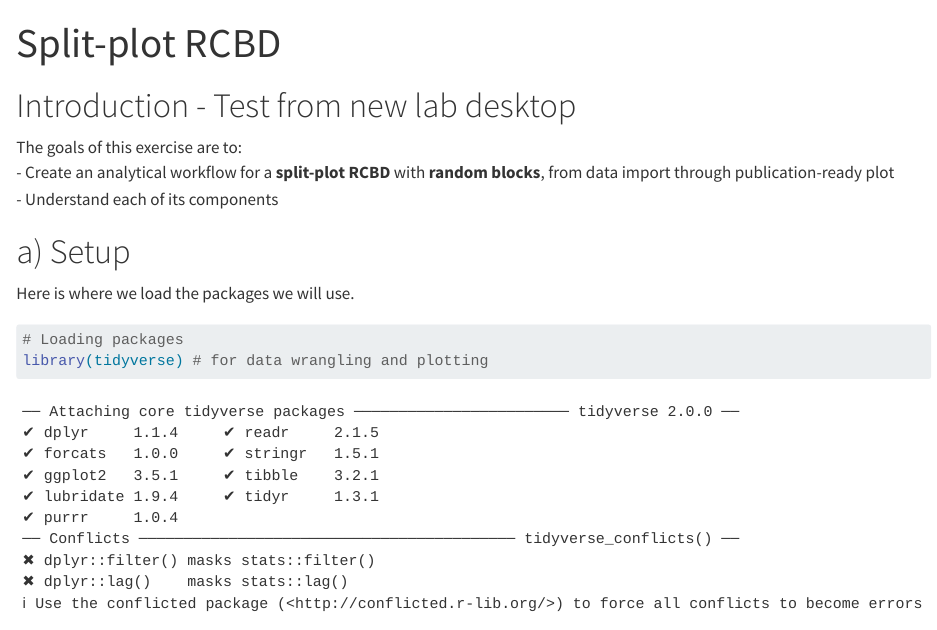
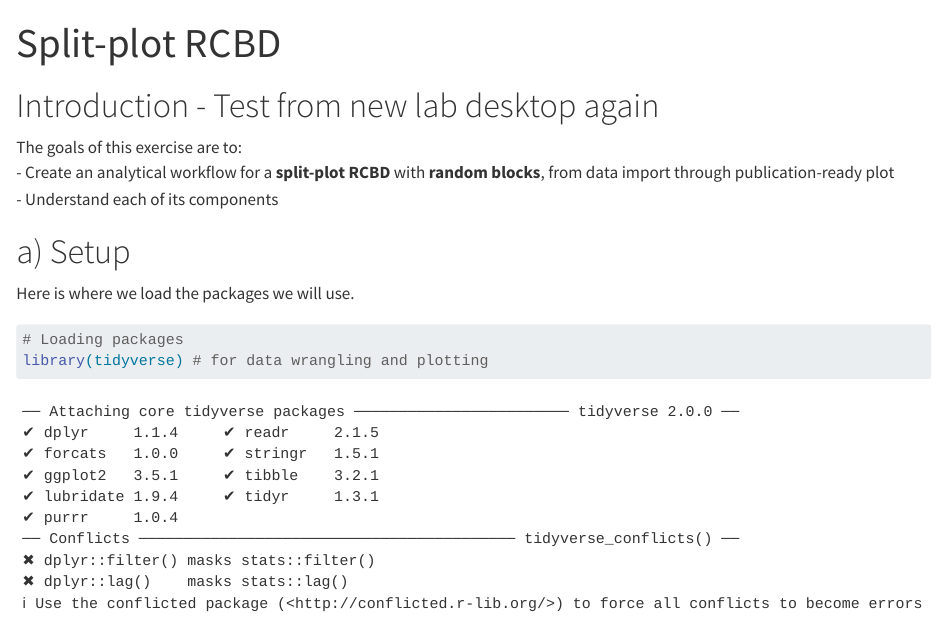
Before and after one commit to shakir-sust/05_spp, a Quarto document (code/02-13_spp_mixed_partial.qmd): the page in a window 1100 px wide, from its top. Rendered offline with R 4.5, knitr and Pandoc in place of Quarto, with nearby package versions; some code elsewhere in the file could not run offline.

Commit message:
new lab desktop

```diff
--- a/code/02-13_spp_mixed_partial.qmd
+++ b/code/02-13_spp_mixed_partial.qmd
@@ -3,7 +3,7 @@ title: "Split-plot RCBD"
 format: html
 ---
 
-# Introduction  - Test from new lab desktop
+# Introduction  - Test from new lab desktop again
 The goals of this exercise are to:
 - Create an analytical workflow for a **split-plot RCBD** with **random blocks**, from data import through publication-ready plot
 - Understand each of its components
```
